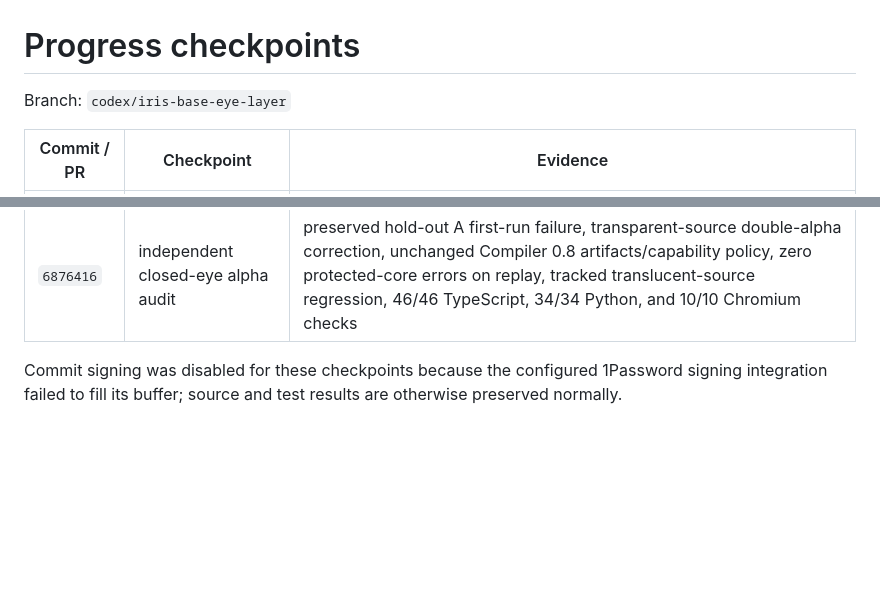
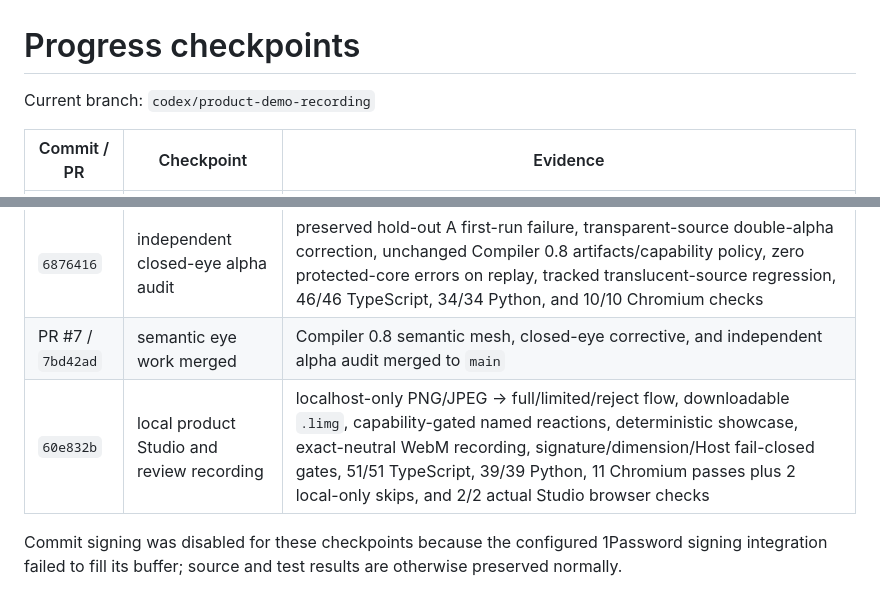
Before and after one commit to nanophate/live-image, a Markdown page: research/progress.md, 2 parts joined by grey strips. GitHub-like rendering; blank space fills up the shorter version.

Commit message:
Record product Studio checkpoint

```diff
--- a/research/progress.md
+++ b/research/progress.md
@@ -1,6 +1,6 @@
 # Progress checkpoints
 
-Branch: `codex/iris-base-eye-layer`
+Current branch: `codex/product-demo-recording`
 
 | Commit / PR | Checkpoint | Evidence |
 | --- | --- | --- |
@@ -25,6 +25,8 @@ Branch: `codex/iris-base-eye-layer`
 | `c53d241` | report-only support-domain descriptors | deterministic source-bound OpenCV metrics over 12 feasibility cases, explicit contaminated A replay/procedure failure, byte-identical raw reports, malformed-artifact isolation, and no production gate change |
 | `ec0172a` | semantic blink mesh and closed-eye endpoint | Compiler 0.8 explicit 42-vertex blink fields, rigid-iris aperture integration, preserved numeric-only/Telea/upper-band failures, lower-band-first affine corrective, 3/3 supported visual gate, 7/7 Chromium suite, 12/12 public matrix, and unchanged 2/5 hold-out boundary |
 | `6876416` | independent closed-eye alpha audit | preserved hold-out A first-run failure, transparent-source double-alpha correction, unchanged Compiler 0.8 artifacts/capability policy, zero protected-core errors on replay, tracked translucent-source regression, 46/46 TypeScript, 34/34 Python, and 10/10 Chromium checks |
+| PR #7 / `7bd42ad` | semantic eye work merged | Compiler 0.8 semantic mesh, closed-eye corrective, and independent alpha audit merged to `main` |
+| `60e832b` | local product Studio and review recording | localhost-only PNG/JPEG → full/limited/reject flow, downloadable `.limg`, capability-gated named reactions, deterministic showcase, exact-neutral WebM recording, signature/dimension/Host fail-closed gates, 51/51 TypeScript, 39/39 Python, 11 Chromium passes plus 2 local-only skips, and 2/2 actual Studio browser checks |
 
 Commit signing was disabled for these checkpoints because the configured
 1Password signing integration failed to fill its buffer; source and test results
```
